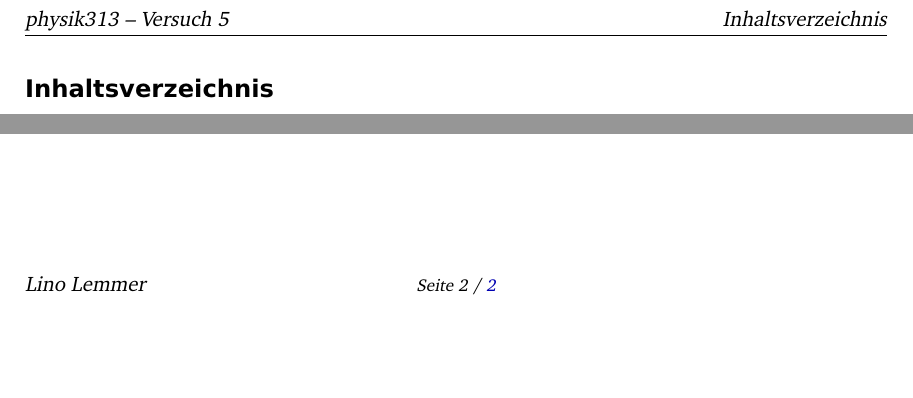
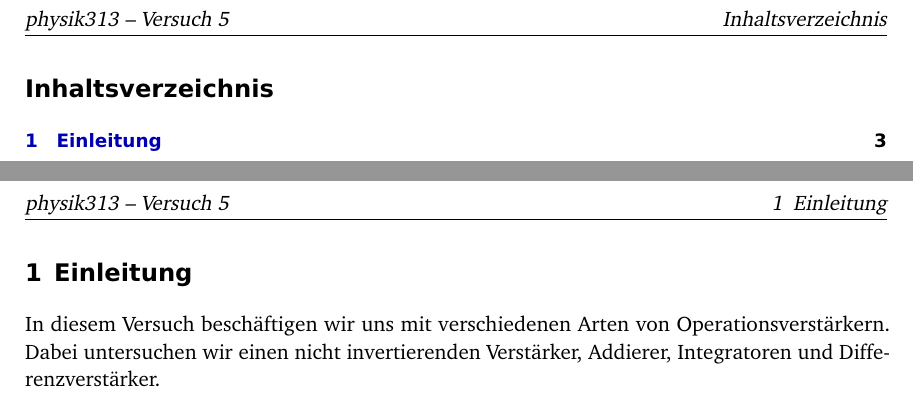
Before and after one commit to martin-ueding/physik313-Protokolle, a LaTeX document (Template_5.tex): two parts of page 2 of 2 before the commit and two parts of pages 2 and 3 of 3 after it, joined at a grey line, cut so that both start at the same text, the shorter picture padded with empty space. Compiled offline with pdfLaTeX; an older LaTeX class or package is replaced by its successor.

Commit message:
Einleitung

```diff
--- a/Template_5.tex
+++ b/Template_5.tex
@@ -62,6 +62,16 @@ Der \LaTeX-Quelltext zu allen Protokollen in diesem Praktikum kann auf
 \tableofcontents
 \newpage
 
+%%%%%%%%%%%%%%%%%%%%%%%%%%%%%%%%%%%%%%%%%%%%%%%%%%%%%%%%%%%%%%%%%%%%%%%%%%%%%%%
+%                                 Einleitung                                  %
+%%%%%%%%%%%%%%%%%%%%%%%%%%%%%%%%%%%%%%%%%%%%%%%%%%%%%%%%%%%%%%%%%%%%%%%%%%%%%%%
+
+\section{Einleitung}
+
+In diesem Versuch beschäftigen wir uns mit verschiedenen Arten von
+Operationsverstärkern. Dabei untersuchen wir einen nicht invertierenden
+Verstärker, Addierer, Integratoren und Differenzverstärker.
+
 
 %%%%%%%%%%%%%%%%%%%%%%%%%%%%%%%%%%%%%%%%%%%%%%%%%%%%%%%%%%%%%%%%%%%%%%%%%%%%%%%
 %                                  Literatur                                  %
```
